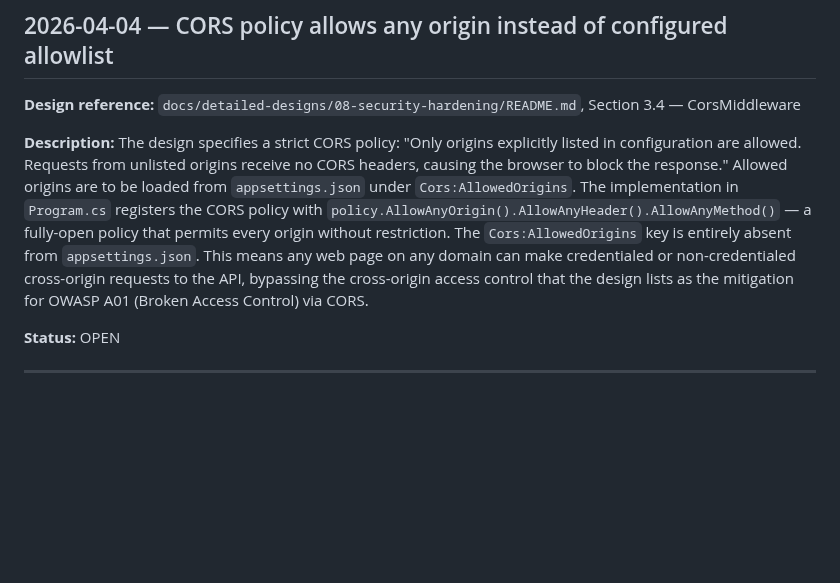
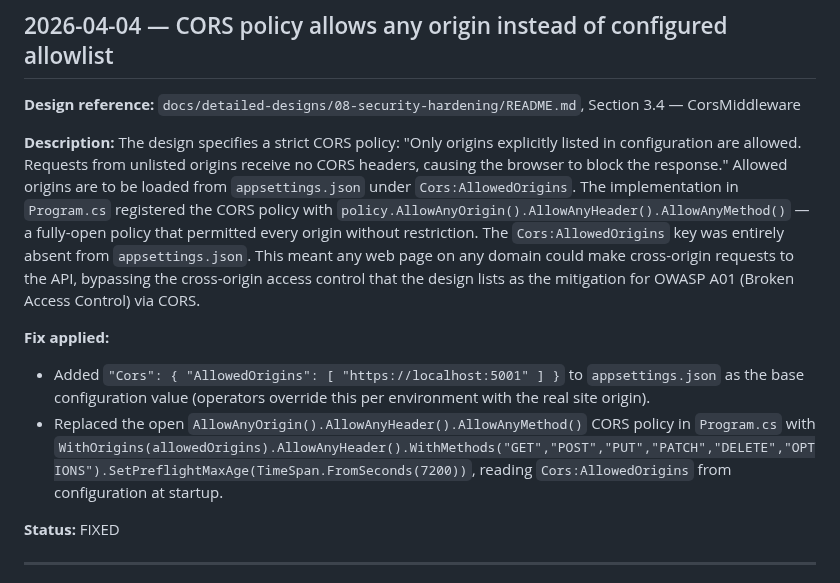
Before and after one commit to QuinntyneBrown/Blog, a Markdown page: docs/conformance.md, the part around the change. GitHub-like rendering; blank space fills up the shorter version.

Commit message:
update conformance log: mark CORS entry as fixed
Co-Authored-By: Claude Sonnet 4.6 <noreply@anthropic.com>

```diff
--- a/docs/conformance.md
+++ b/docs/conformance.md
@@ -344,9 +344,13 @@ The design specifies a `LogSanitizer` (at `src/Blog.Api/Core/LogSanitizer.cs`) i
 **Design reference:** `docs/detailed-designs/08-security-hardening/README.md`, Section 3.4 — CorsMiddleware
 
 **Description:**
-The design specifies a strict CORS policy: "Only origins explicitly listed in configuration are allowed. Requests from unlisted origins receive no CORS headers, causing the browser to block the response." Allowed origins are to be loaded from `appsettings.json` under `Cors:AllowedOrigins`. The implementation in `Program.cs` registers the CORS policy with `policy.AllowAnyOrigin().AllowAnyHeader().AllowAnyMethod()` — a fully-open policy that permits every origin without restriction. The `Cors:AllowedOrigins` key is entirely absent from `appsettings.json`. This means any web page on any domain can make credentialed or non-credentialed cross-origin requests to the API, bypassing the cross-origin access control that the design lists as the mitigation for OWASP A01 (Broken Access Control) via CORS.
+The design specifies a strict CORS policy: "Only origins explicitly listed in configuration are allowed. Requests from unlisted origins receive no CORS headers, causing the browser to block the response." Allowed origins are to be loaded from `appsettings.json` under `Cors:AllowedOrigins`. The implementation in `Program.cs` registered the CORS policy with `policy.AllowAnyOrigin().AllowAnyHeader().AllowAnyMethod()` — a fully-open policy that permitted every origin without restriction. The `Cors:AllowedOrigins` key was entirely absent from `appsettings.json`. This meant any web page on any domain could make cross-origin requests to the API, bypassing the cross-origin access control that the design lists as the mitigation for OWASP A01 (Broken Access Control) via CORS.
 
-**Status:** OPEN
+**Fix applied:**
+- Added `"Cors": { "AllowedOrigins": [ "https://localhost:5001" ] }` to `appsettings.json` as the base configuration value (operators override this per environment with the real site origin).
+- Replaced the open `AllowAnyOrigin().AllowAnyHeader().AllowAnyMethod()` CORS policy in `Program.cs` with `WithOrigins(allowedOrigins).AllowAnyHeader().WithMethods("GET","POST","PUT","PATCH","DELETE","OPTIONS").SetPreflightMaxAge(TimeSpan.FromSeconds(7200))`, reading `Cors:AllowedOrigins` from configuration at startup.
+
+**Status:** FIXED
 
 ---
 
```
